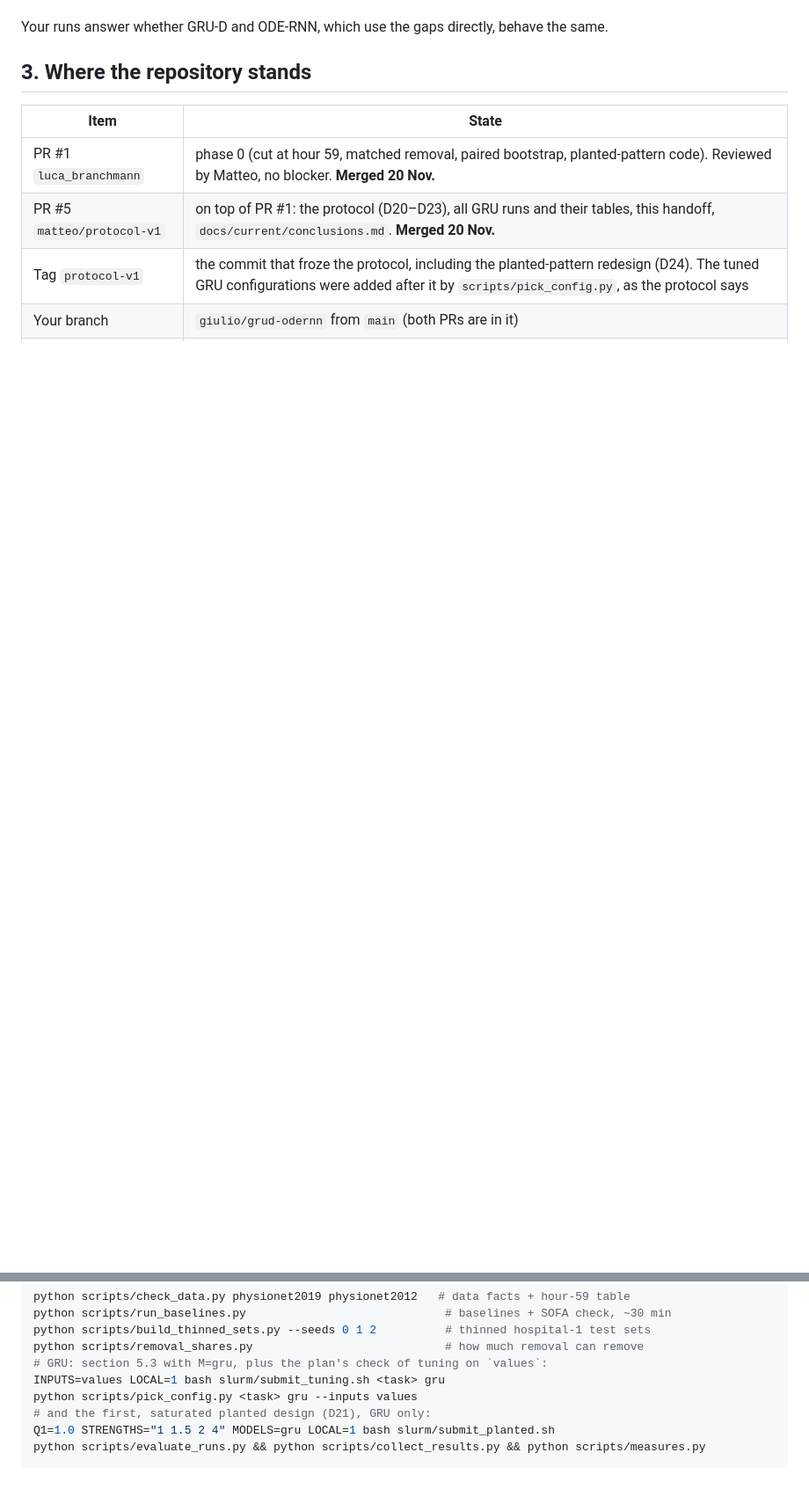
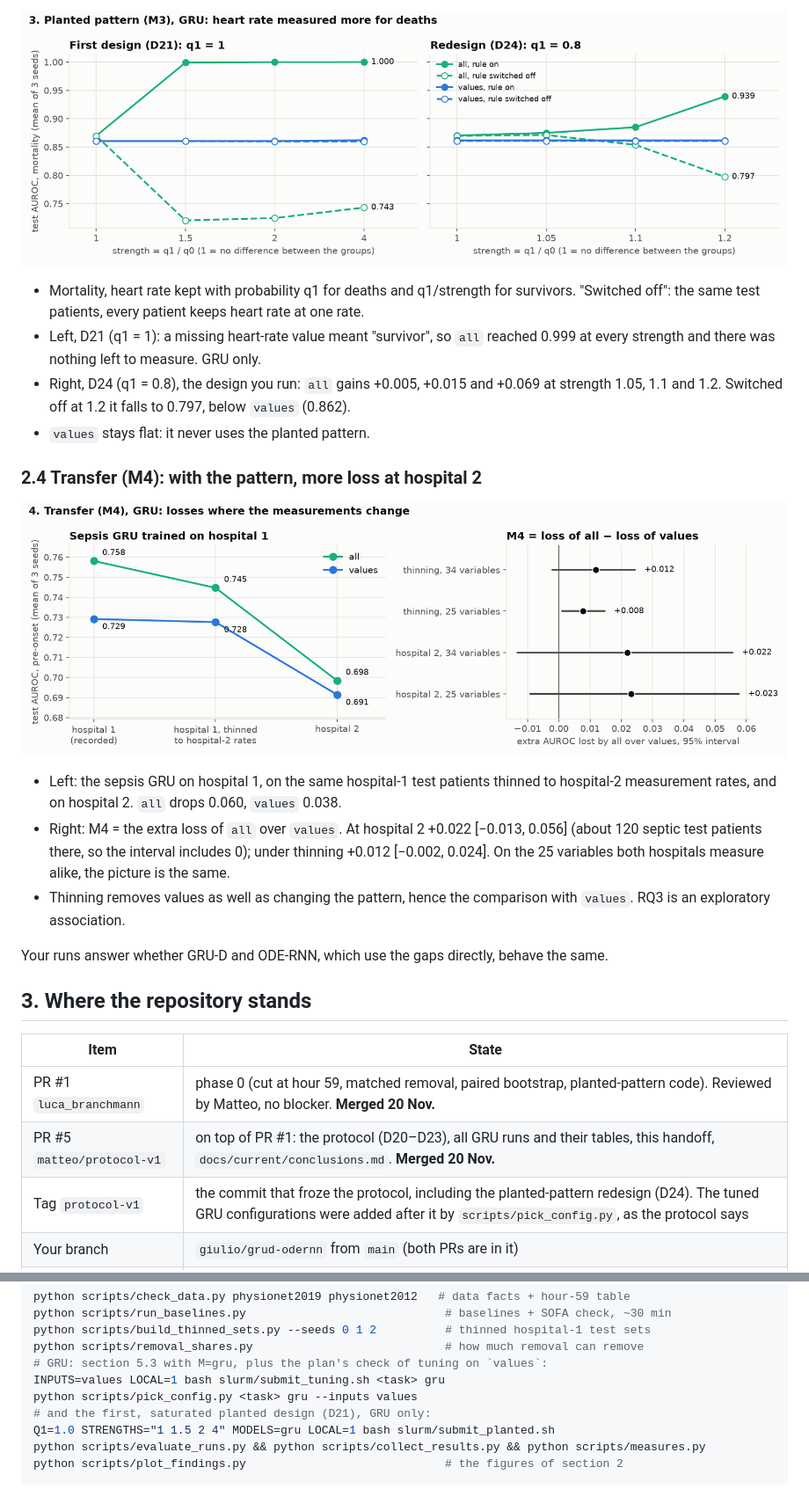
Before and after one commit to lucabach/missingness_physionet, a Markdown page: docs/log/handoff_week_02.md, 2 parts joined by grey strips. Shown at 88% size. Rendered like a GitHub page; pictures changed too: results/findings_gru_3_planted.png (added), results/findings_gru_4_transfer.png (added); blank space fills up the shorter version.

````diff
--- a/docs/log/handoff_week_02.md
+++ b/docs/log/handoff_week_02.md
@@ -35,3 +67,24 @@ its decisions in `docs/log/decisions.md`. Which document is static, living or a
+![M3: mortality AUROC with the planted heart-rate rule on and switched off, per strength](../../results/findings_gru_3_planted.png)
+
+- Mortality, heart rate kept with probability q1 for deaths and q1/strength for survivors.
+  "Switched off": the same test patients, every patient keeps heart rate at one rate.
+- Left, D21 (q1 = 1): a missing heart-rate value meant "survivor", so `all` reached 0.999 at
+  every strength and there was nothing left to measure. GRU only.
+- Right, D24 (q1 = 0.8), the design you run: `all` gains +0.005, +0.015 and +0.069 at strength
+  1.05, 1.1 and 1.2. Switched off at 1.2 it falls to 0.797, below `values` (0.862).
+- `values` stays flat: it never uses the planted pattern.
+
+### 2.4 Transfer (M4): with the pattern, more loss at hospital 2
+
+![M4: sepsis AUROC at hospital 1, thinned hospital 1 and hospital 2, and M4 with intervals](../../results/findings_gru_4_transfer.png)
+
+- Left: the sepsis GRU on hospital 1, on the same hospital-1 test patients thinned to
+  hospital-2 measurement rates, and on hospital 2. `all` drops 0.060, `values` 0.038.
+- Right: M4 = the extra loss of `all` over `values`. At hospital 2 +0.022 [−0.013, 0.056]
+  (about 120 septic test patients there, so the interval includes 0); under thinning +0.012
+  [−0.002, 0.024]. On the 25 variables both hospitals measure alike, the picture is the same.
+- Thinning removes values as well as changing the pattern, hence the comparison with
+  `values`. RQ3 is an exploratory association.
 
 Your runs answer whether GRU-D and ODE-RNN, which use the gaps directly, behave the same.
 
@@ -207,4 +260,5 @@ python scripts/pick_config.py <task> gru --inputs values
 # and the first, saturated planted design (D21), GRU only:
 Q1=1.0 STRENGTHS="1 1.5 2 4" MODELS=gru LOCAL=1 bash slurm/submit_planted.sh
 python scripts/evaluate_runs.py && python scripts/collect_results.py && python scripts/measures.py
+python scripts/plot_findings.py                             # the figures of section 2
 ```
````
Also changed, not shown: other parts of docs/log/handoff_week_02.md (+40 -8 lines), docs/log/work_ledger.md (+1 -0 lines), results/findings_gru_1_information.png (added), results/findings_gru_2_removal.png (added), 2 other files.
